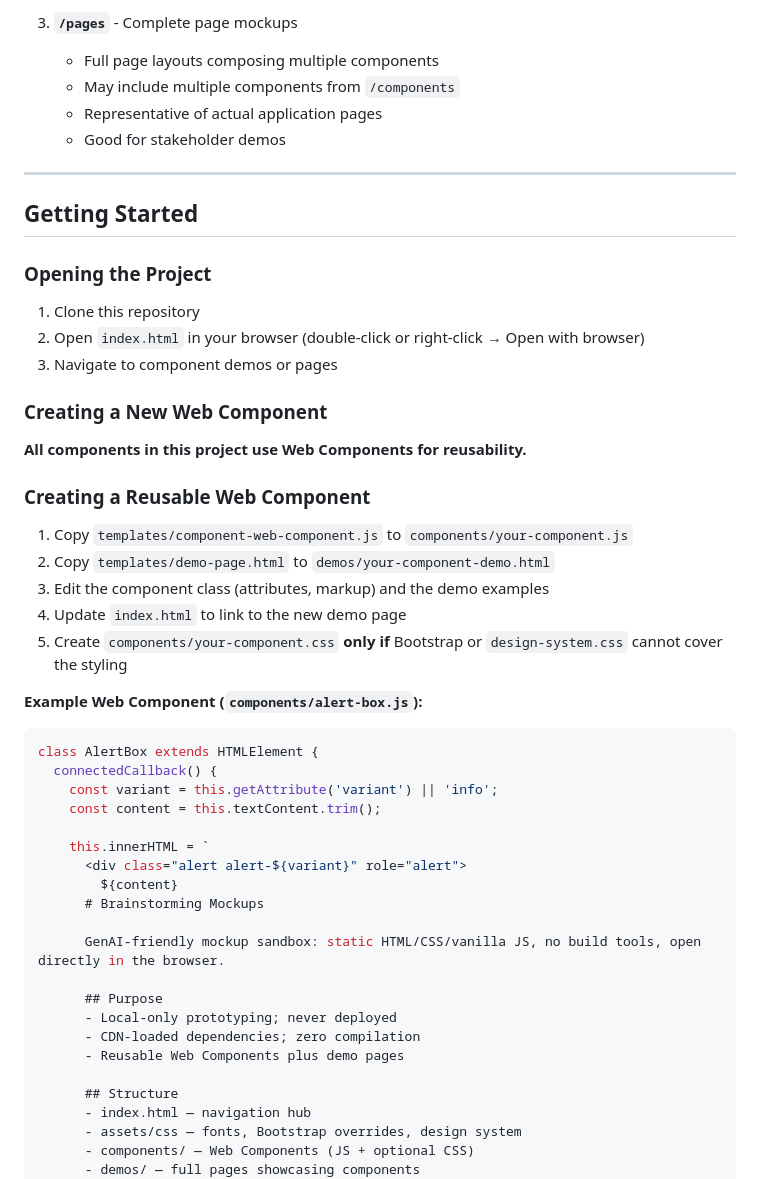
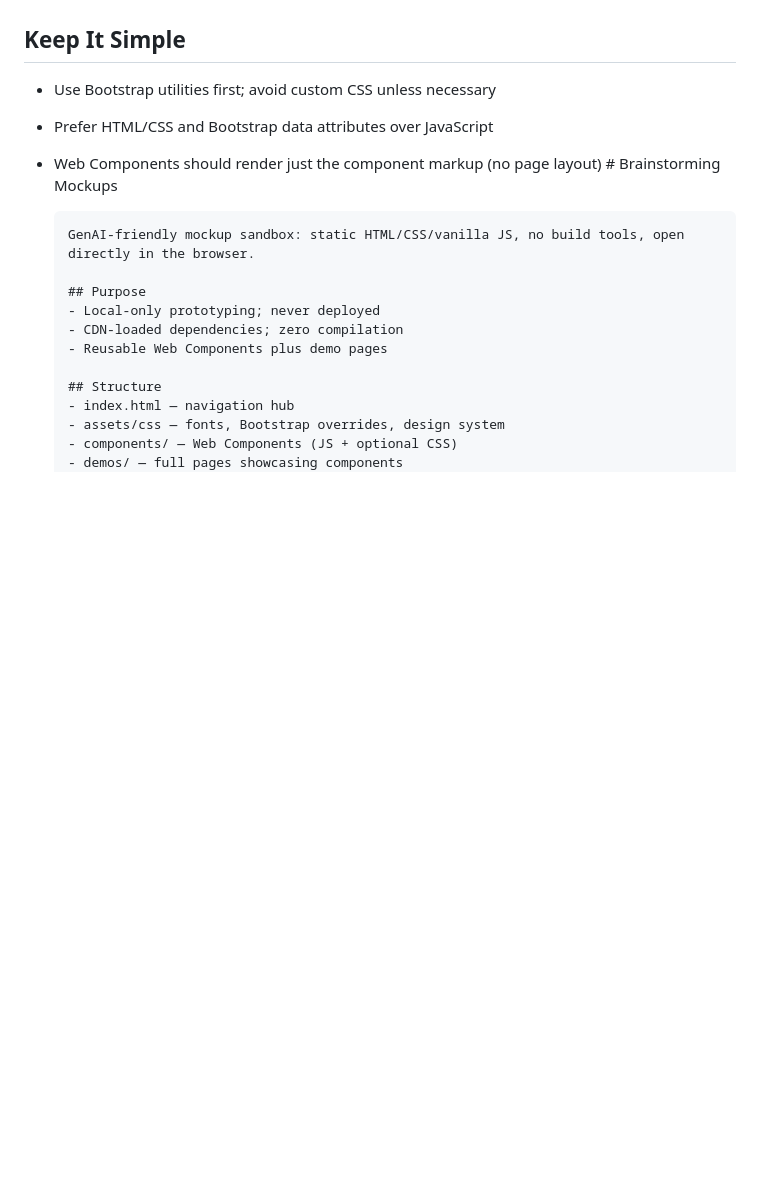
Before and after one commit to uchicago-library/brainstorm-mockups, a Markdown page: README.md, the part around one of its changes. Rendered like a GitHub page; blank space fills up the shorter version.

Commit message:
simpler readme

````diff
--- a/README.md
+++ b/README.md
@@ -83,41 +37,7 @@ brainstorm-mockups/
-3. **`/pages`** - Complete page mockups
-   - Full page layouts composing multiple components
-   - May include multiple components from `/components`
-   - Representative of actual application pages
-   - Good for stakeholder demos
-
----
-
-## Getting Started
-
-### Opening the Project
-
-1. Clone this repository
-2. Open `index.html` in your browser (double-click or right-click → Open with browser)
-3. Navigate to component demos or pages
-
-### Creating a New Web Component
-
-**All components in this project use Web Components for reusability.**
-
-### Creating a Reusable Web Component
-
-1. Copy `templates/component-web-component.js` to `components/your-component.js`
-2. Copy `templates/demo-page.html` to `demos/your-component-demo.html`
-3. Edit the component class (attributes, markup) and the demo examples
-4. Update `index.html` to link to the new demo page
-5. Create `components/your-component.css` **only if** Bootstrap or `design-system.css` cannot cover the styling
-
-**Example Web Component (`components/alert-box.js`):**
-```javascript
-class AlertBox extends HTMLElement {
-  connectedCallback() {
-    const variant = this.getAttribute('variant') || 'info';
-    const content = this.textContent.trim();
-
-    this.innerHTML = `
-      <div class="alert alert-${variant}" role="alert">
-        ${content}
+## Keep It Simple
+- Use Bootstrap utilities first; avoid custom CSS unless necessary
+- Prefer HTML/CSS and Bootstrap data attributes over JavaScript
+- Web Components should render just the component markup (no page layout)
       # Brainstorming Mockups
 
       GenAI-friendly mockup sandbox: static HTML/CSS/vanilla JS, no build tools, open directly in the browser.
````
Also changed, not shown: other parts of README.md (+28 -74 lines).
